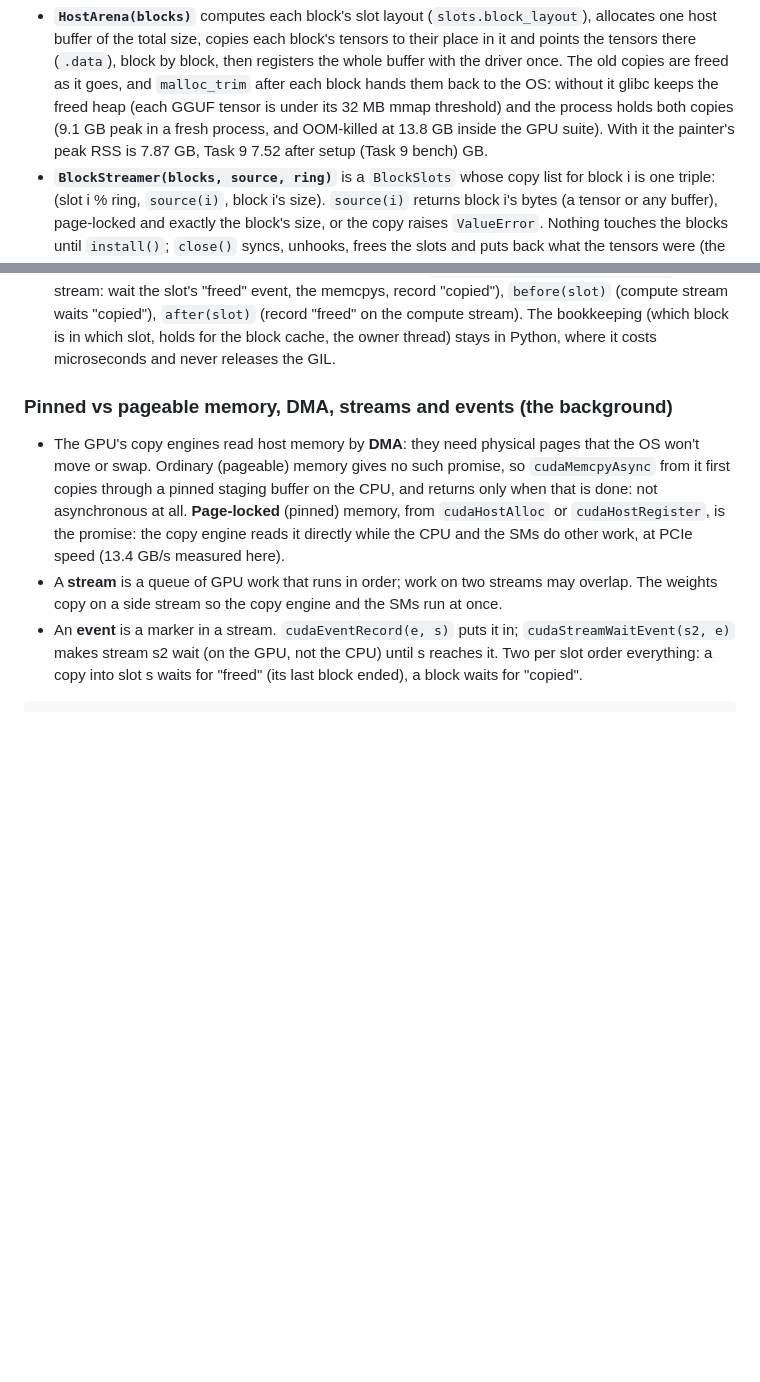
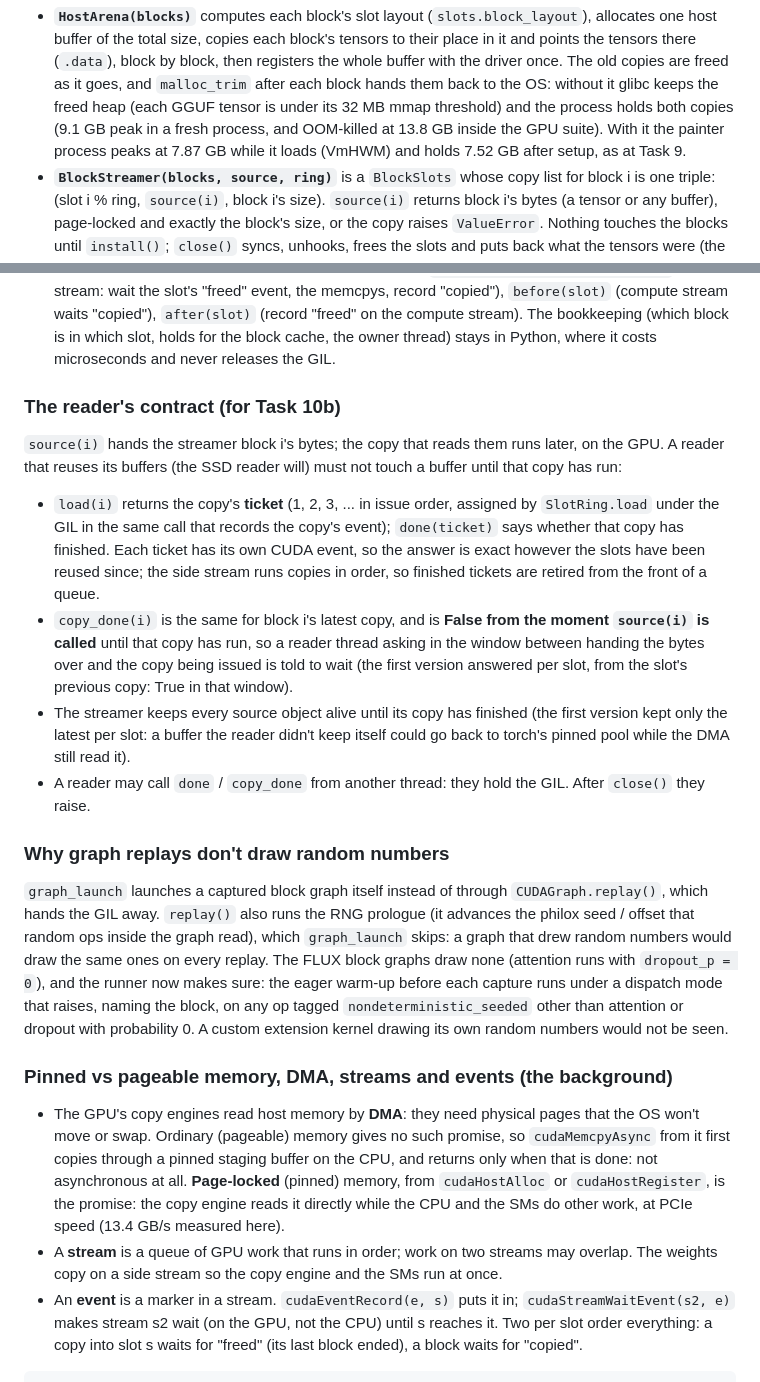
Before and after one commit to VeeraKarthick609/vecworld, a Markdown page: docs/engine/10-streamer.md, 2 parts joined by grey strips. Drawn GitHub-style; blank space fills up the shorter version.

Commit message:
Streamer explainer: the reader contract, the RNG guard, the RSS line

```diff
--- a/docs/engine/10-streamer.md
+++ b/docs/engine/10-streamer.md
@@ -58,7 +58,7 @@ milliseconds is the 20 s. The GPU sat idle waiting for the CPU to enqueue the ne
   then registers the whole buffer with the driver once. The old copies are freed as it goes, and `malloc_trim` after
   each block hands them back to the OS: without it glibc keeps the freed heap (each GGUF tensor is under its 32 MB
   mmap threshold) and the process holds both copies (9.1 GB peak in a fresh process, and OOM-killed at 13.8 GB inside
-  the GPU suite). With it the painter's peak RSS is 7.87 GB, Task 9 7.52 after setup (Task 9 bench) GB.
+  the GPU suite). With it the painter process peaks at 7.87 GB while it loads (VmHWM) and holds 7.52 GB after setup, as at Task 9.
 - **`BlockStreamer(blocks, source, ring)`** is a `BlockSlots` whose copy list for block i is one triple: (slot i % ring,
   `source(i)`, block i's size). `source(i)` returns block i's bytes (a tensor or any buffer), page-locked and exactly
   the block's size, or the copy raises `ValueError`. Nothing touches the blocks until `install()`; `close()` syncs,
@@ -71,6 +71,32 @@ milliseconds is the 20 s. The GPU sat idle waiting for the CPU to enqueue the ne
   "freed" event, the memcpys, record "copied"), `before(slot)` (compute stream waits "copied"), `after(slot)` (record
   "freed" on the compute stream). The bookkeeping (which block is in which slot, holds for the block cache, the owner
   thread) stays in Python, where it costs microseconds and never releases the GIL.
+
+### The reader's contract (for Task 10b)
+
+`source(i)` hands the streamer block i's bytes; the copy that reads them runs later, on the GPU. A reader that reuses
+its buffers (the SSD reader will) must not touch a buffer until that copy has run:
+
+- `load(i)` returns the copy's **ticket** (1, 2, 3, ... in issue order, assigned by `SlotRing.load` under the GIL in
+  the same call that records the copy's event); `done(ticket)` says whether that copy has finished. Each ticket has
+  its own CUDA event, so the answer is exact however the slots have been reused since; the side stream runs copies
+  in order, so finished tickets are retired from the front of a queue.
+- `copy_done(i)` is the same for block i's latest copy, and is **False from the moment `source(i)` is called** until
+  that copy has run, so a reader thread asking in the window between handing the bytes over and the copy being
+  issued is told to wait (the first version answered per slot, from the slot's previous copy: True in that window).
+- The streamer keeps every source object alive until its copy has finished (the first version kept only the latest
+  per slot: a buffer the reader didn't keep itself could go back to torch's pinned pool while the DMA still read it).
+- A reader may call `done` / `copy_done` from another thread: they hold the GIL. After `close()` they raise.
+
+### Why graph replays don't draw random numbers
+
+`graph_launch` launches a captured block graph itself instead of through `CUDAGraph.replay()`, which hands the GIL
+away. `replay()` also runs the RNG prologue (it advances the philox seed / offset that random ops inside the graph
+read), which `graph_launch` skips: a graph that drew random numbers would draw the same ones on every replay. The
+FLUX block graphs draw none (attention runs with `dropout_p = 0`), and the runner now makes sure: the eager warm-up
+before each capture runs under a dispatch mode that raises, naming the block, on any op tagged
+`nondeterministic_seeded` other than attention or dropout with probability 0. A custom extension kernel drawing its
+own random numbers would not be seen.
 
 ### Pinned vs pageable memory, DMA, streams and events (the background)
 
```
